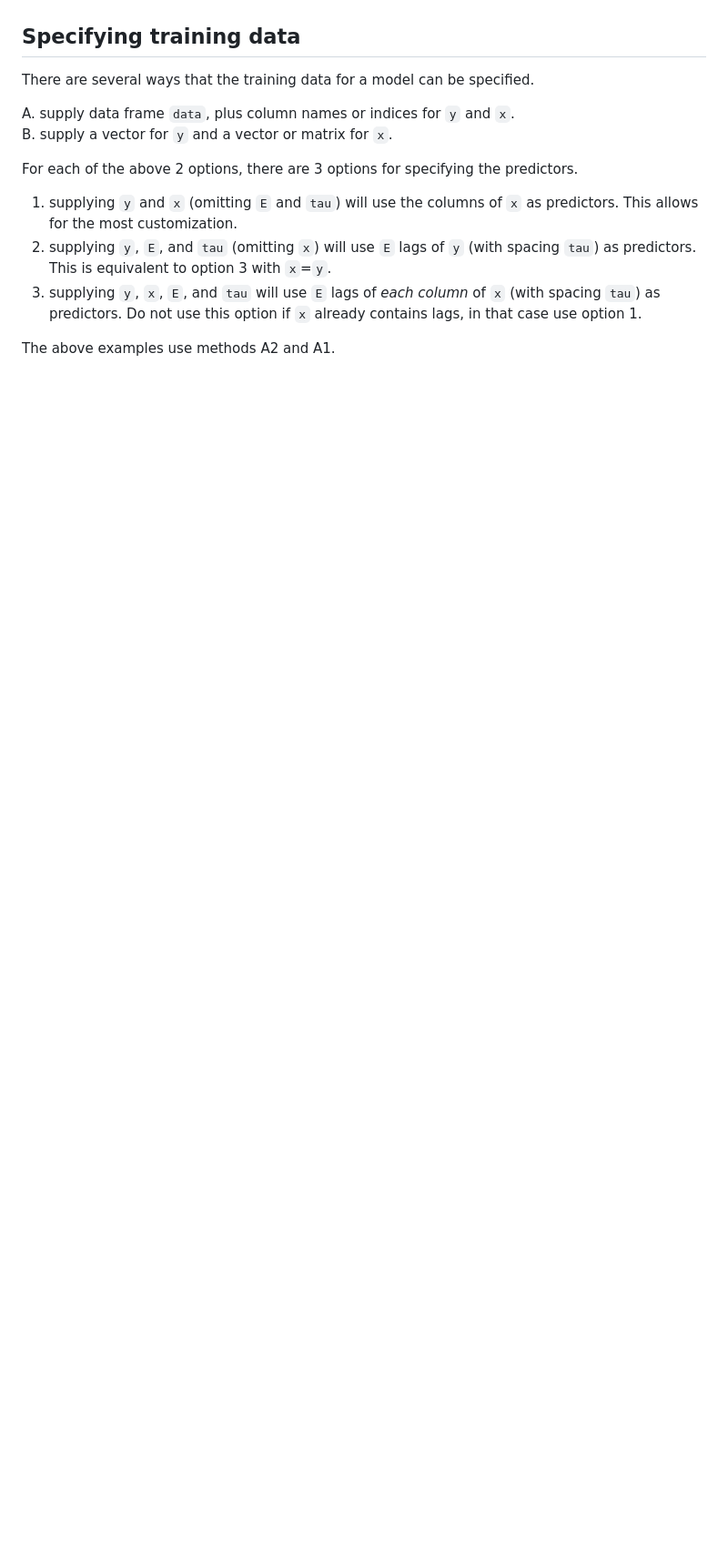
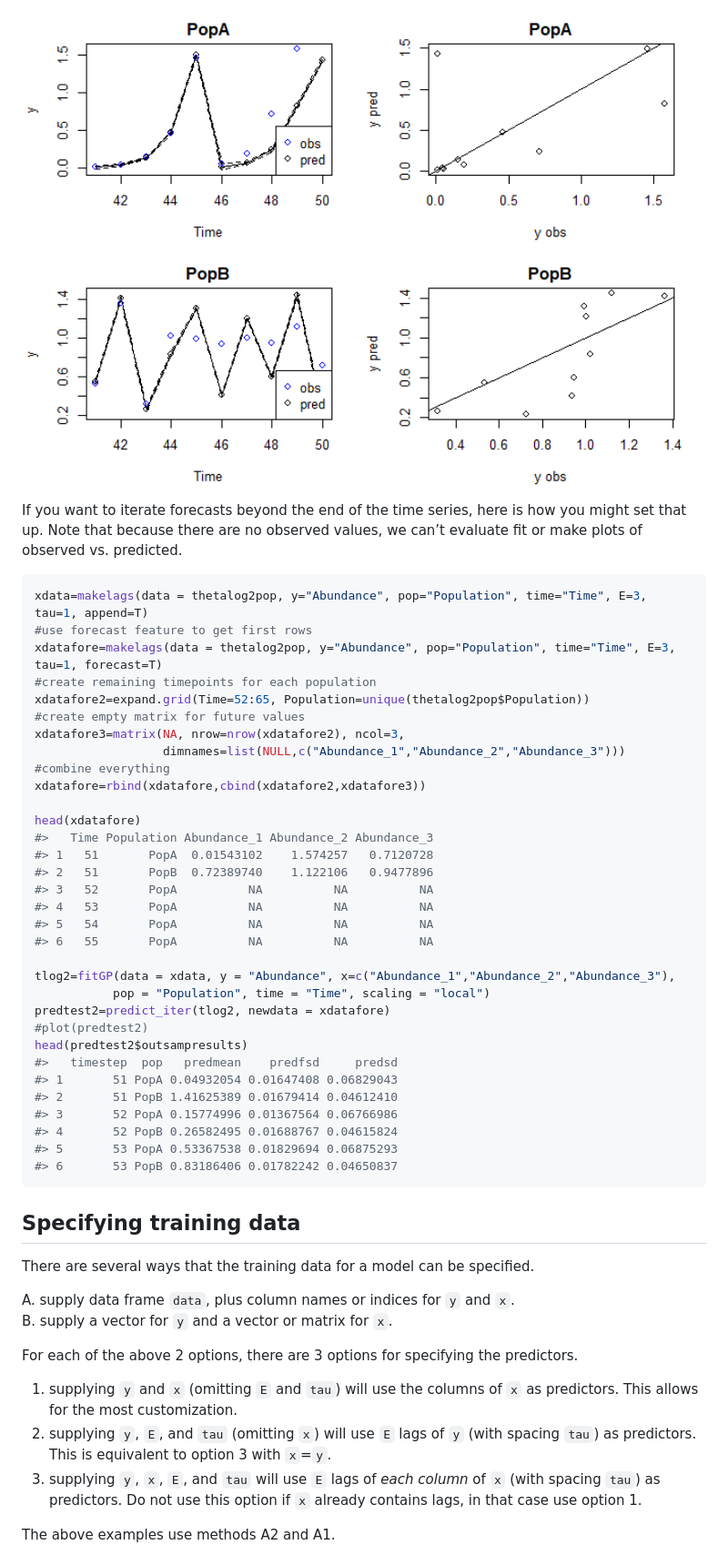
Before and after one commit to tanyalrogers/GPEDM, a Markdown page: README.md, the part around the change printed below. Shown: that part at 91% size. Rendered like a GitHub page; pictures changed too: man/figures/README-itergeneral-1.png (added); blank space fills up the shorter version.

Commit message:
move general iterated prediction to readme

````diff
--- a/README.md
+++ b/README.md
@@ -371,3 +417,43 @@ vignette](https://tanyalrogers.github.io/GPEDM/articles/fisheries.html#iterated-
+<img src="man/figures/README-itergeneral-1.png" width="100%" />
+
+If you want to iterate forecasts beyond the end of the time series, here
+is how you might set that up. Note that because there are no observed
+values, we can’t evaluate fit or make plots of observed vs. predicted.
+
+``` r
+xdata=makelags(data = thetalog2pop, y="Abundance", pop="Population", time="Time", E=3, tau=1, append=T)
+#use forecast feature to get first rows
+xdatafore=makelags(data = thetalog2pop, y="Abundance", pop="Population", time="Time", E=3, tau=1, forecast=T)
+#create remaining timepoints for each population
+xdatafore2=expand.grid(Time=52:65, Population=unique(thetalog2pop$Population))
+#create empty matrix for future values
+xdatafore3=matrix(NA, nrow=nrow(xdatafore2), ncol=3,
+                  dimnames=list(NULL,c("Abundance_1","Abundance_2","Abundance_3")))
+#combine everything
+xdatafore=rbind(xdatafore,cbind(xdatafore2,xdatafore3))
+
+head(xdatafore)
+#>   Time Population Abundance_1 Abundance_2 Abundance_3
+#> 1   51       PopA  0.01543102    1.574257   0.7120728
+#> 2   51       PopB  0.72389740    1.122106   0.9477896
+#> 3   52       PopA          NA          NA          NA
+#> 4   53       PopA          NA          NA          NA
+#> 5   54       PopA          NA          NA          NA
+#> 6   55       PopA          NA          NA          NA
+
+tlog2=fitGP(data = xdata, y = "Abundance", x=c("Abundance_1","Abundance_2","Abundance_3"),
+           pop = "Population", time = "Time", scaling = "local")
+predtest2=predict_iter(tlog2, newdata = xdatafore)
+#plot(predtest2)
+head(predtest2$outsampresults)
+#>   timestep  pop   predmean    predfsd     predsd
+#> 1       51 PopA 0.04932054 0.01647408 0.06829043
+#> 2       51 PopB 1.41625389 0.01679414 0.04612410
+#> 3       52 PopA 0.15774996 0.01367564 0.06766986
+#> 4       52 PopB 0.26582495 0.01688767 0.04615824
+#> 5       53 PopA 0.53367538 0.01829694 0.06875293
+#> 6       53 PopB 0.83186406 0.01782242 0.04650837
+```
 
 ## Specifying training data
 
````
Also changed, not shown: other parts of README.md (+49 -3 lines), 1 other file.
